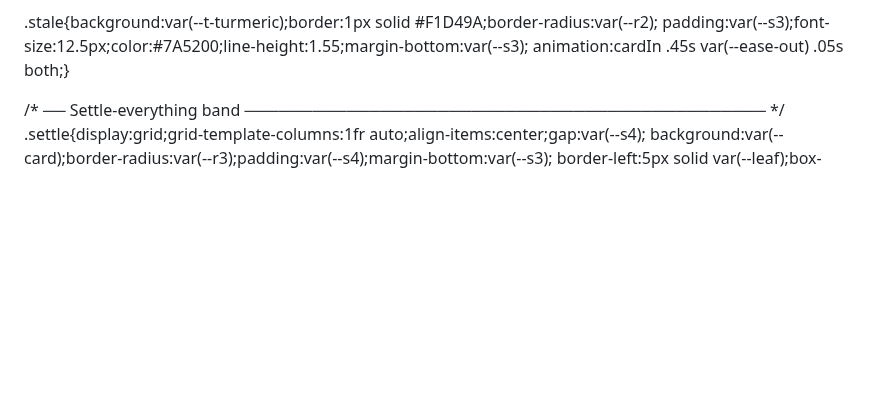
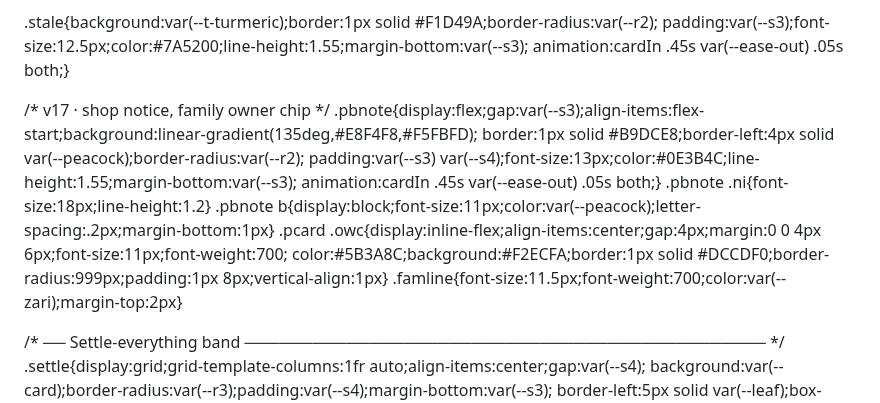
Before and after one commit to sivajibank/passbook, a Markdown page: README.md, the part around one of its changes. Drawn GitHub-style; blank space fills up the shorter version.

```diff
--- a/README.md
+++ b/README.md
@@ -250,6 +250,17 @@
   .stale{background:var(--t-turmeric);border:1px solid #F1D49A;border-radius:var(--r2);
     padding:var(--s3);font-size:12.5px;color:#7A5200;line-height:1.55;margin-bottom:var(--s3);
     animation:cardIn .45s var(--ease-out) .05s both;}
+
+  /* v17 · shop notice, family owner chip */
+  .pbnote{display:flex;gap:var(--s3);align-items:flex-start;background:linear-gradient(135deg,#E8F4F8,#F5FBFD);
+    border:1px solid #B9DCE8;border-left:4px solid var(--peacock);border-radius:var(--r2);
+    padding:var(--s3) var(--s4);font-size:13px;color:#0E3B4C;line-height:1.55;margin-bottom:var(--s3);
+    animation:cardIn .45s var(--ease-out) .05s both;}
+  .pbnote .ni{font-size:18px;line-height:1.2}
+  .pbnote b{display:block;font-size:11px;color:var(--peacock);letter-spacing:.2px;margin-bottom:1px}
+  .pcard .owc{display:inline-flex;align-items:center;gap:4px;margin:0 0 4px 6px;font-size:11px;font-weight:700;
+    color:#5B3A8C;background:#F2ECFA;border:1px solid #DCCDF0;border-radius:999px;padding:1px 8px;vertical-align:1px}
+  .famline{font-size:11.5px;font-weight:700;color:var(--zari);margin-top:2px}
 
   /* ── Settle-everything band ────────────────────────────────────────────── */
   .settle{display:grid;grid-template-columns:1fr auto;align-items:center;gap:var(--s4);
```
Also changed, not shown: other parts of README.md (+37 -6 lines).
